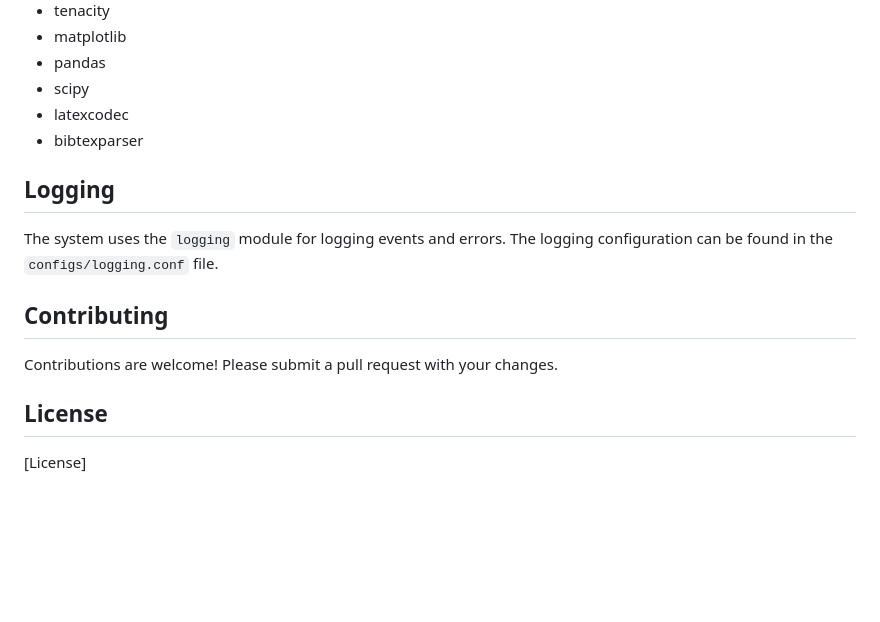
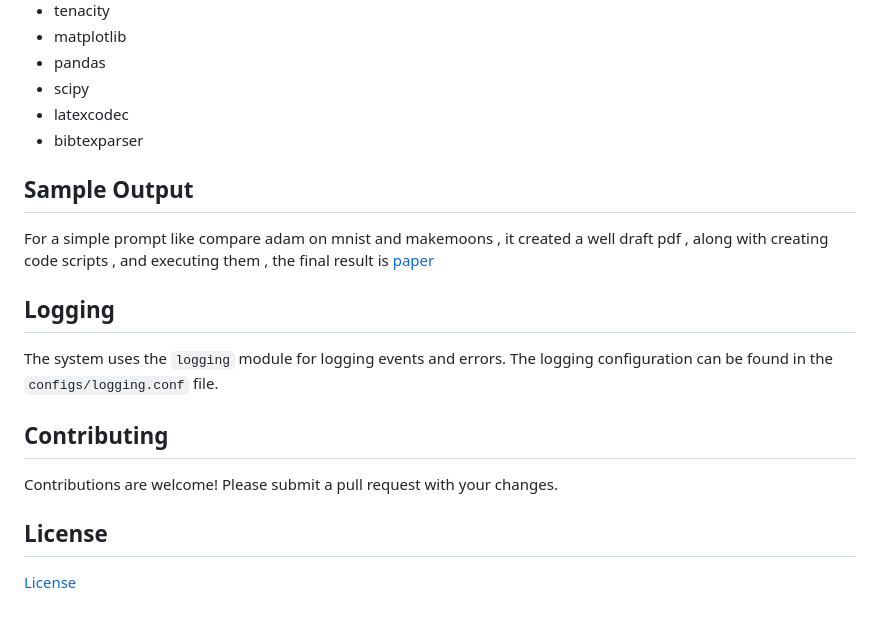
Before and after one commit to krisanu801/Cais, a Markdown page: README.md, the part around the change. GitHub-like rendering; blank space fills up the shorter version.

```diff
--- a/README.md
+++ b/README.md
@@ -128,6 +128,10 @@ The `configs/config.yaml` file contains the following configuration options:
 - latexcodec
 - bibtexparser
 
+## Sample Output
+
+For a simple prompt like compare adam on mnist and makemoons , it created a well draft pdf  , along with creating code scripts  , and executing them , the final result is [paper](AIgeneratedpaper1.pdf)
+
 ## Logging
 
 The system uses the `logging` module for logging events and errors. The logging configuration can be found in the `configs/logging.conf` file.
@@ -138,4 +142,4 @@ Contributions are welcome! Please submit a pull request with your changes.
 
 ## License
 
-[License]
+[License](License)
```
